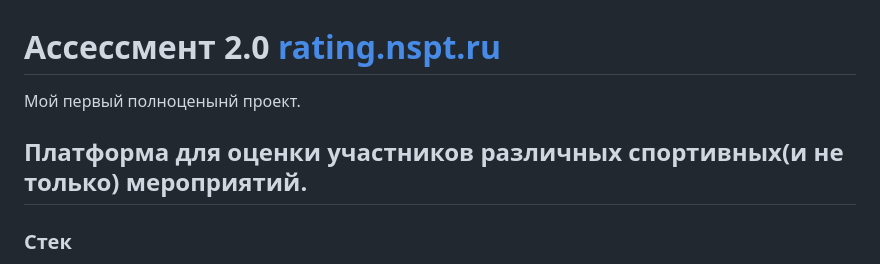
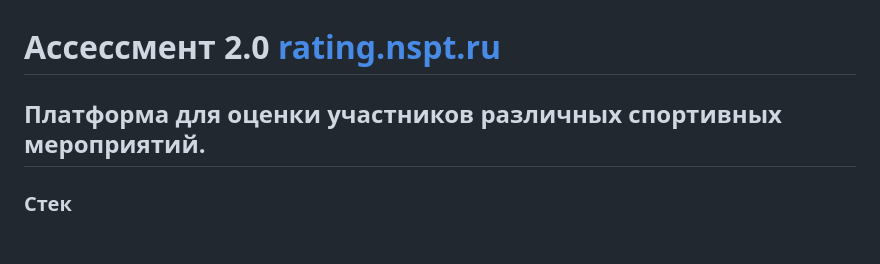
Before and after one commit to Losharik17/Assessment_2.0, a Markdown page: README.md, the part around the change. GitHub-like rendering; blank space fills up the shorter version.

```diff
--- a/README.md
+++ b/README.md
@@ -1,8 +1,6 @@
 # Ассессмент 2.0 [rating.nspt.ru](http://rating.nspt.ru/)
 
-Мой первый полноценынй проект.
-
-## Платформа для оценки участников различных спортивных(и не только) мероприятий.
+## Платформа для оценки участников различных спортивных мероприятий.
 
 ### Стек
 * Flask
```
